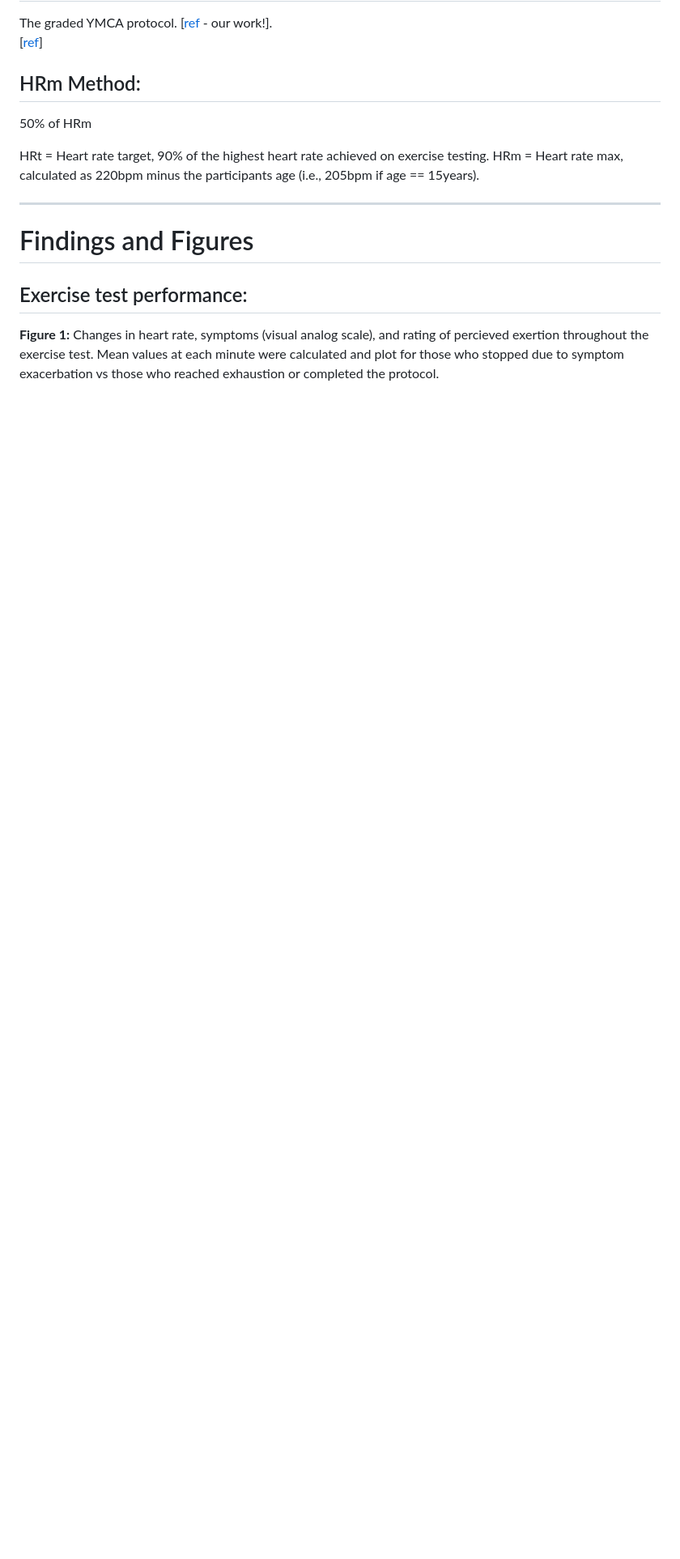
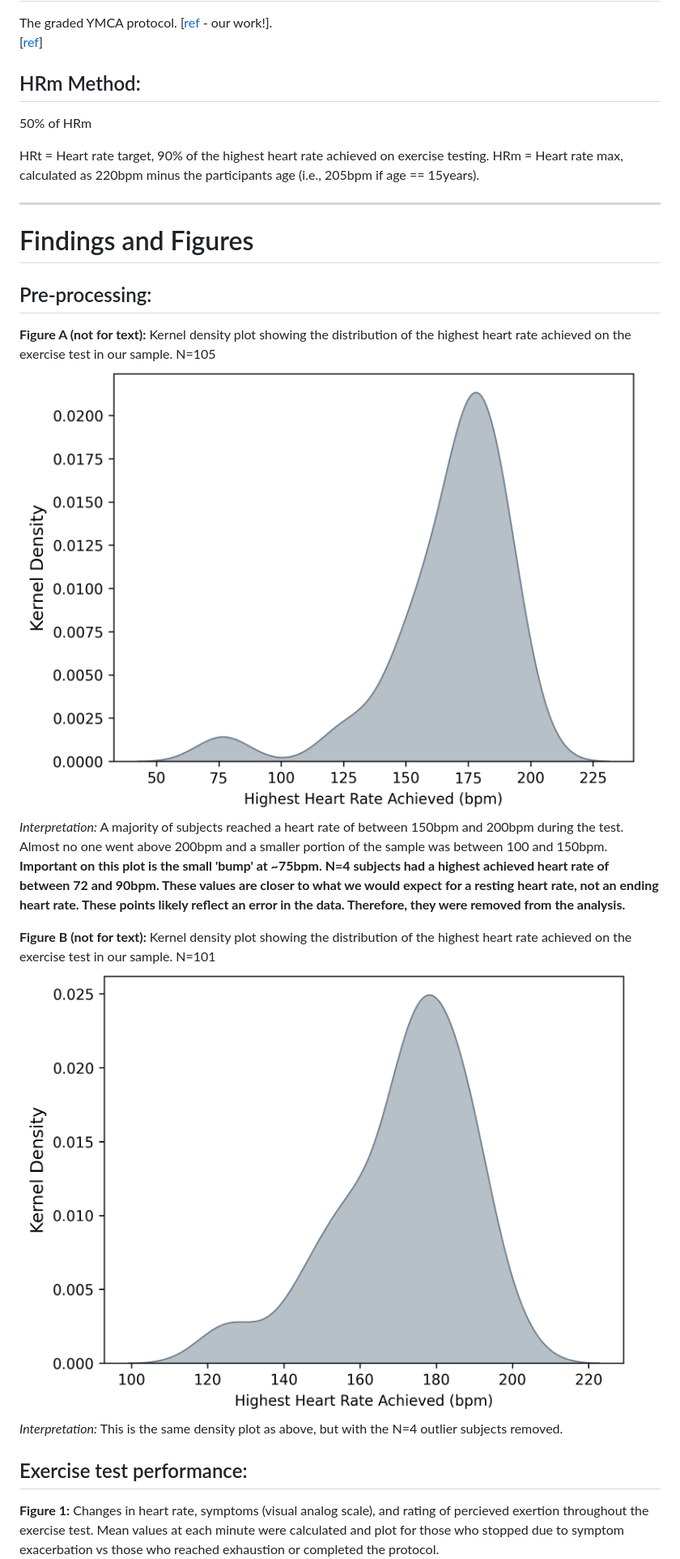
Before and after one commit to wingersonMJ/Exercise_test_HRm, a Markdown page: README.md, the part around the change. Shown at 81% size. Drawn GitHub-style; blank space fills up the shorter version.

```diff
--- a/README.md
+++ b/README.md
@@ -47,6 +47,16 @@ HRm = Heart rate max, calculated as 220bpm minus the participants age (i.e., 205
 
 # Findings and Figures
 
+## Pre-processing:
+**Figure A (not for text):** Kernel density plot showing the distribution of the highest heart rate achieved on the exercise test in our sample. N=105
+<img src="figs/pre-processing_kernelDensity.png" alt="KD pre-processing" width="1000">
+*Interpretation:* A majority of subjects reached a heart rate of between 150bpm and 200bpm during the test. Almost no one went above 200bpm and a smaller portion of the sample was between 100 and 150bpm.
+**Important on this plot is the small 'bump' at ~75bpm. N=4 subjects had a highest achieved heart rate of between 72 and 90bpm. These values are closer to what we would expect for a resting heart rate, not an ending heart rate. These points likely reflect an error in the data. Therefore, they were removed from the analysis.**
+
+**Figure B (not for text):** Kernel density plot showing the distribution of the highest heart rate achieved on the exercise test in our sample. N=101
+<img src="figs/post-processing_kernelDensity.png" alt="KD post-processing" width="1000">
+*Interpretation:* This is the same density plot as above, but with the N=4 outlier subjects removed.
+
 ## Exercise test performance:
 **Figure 1:** Changes in heart rate, symptoms (visual analog scale), and rating of percieved exertion throughout the exercise test. Mean values at each minute were calculated and plot for those who stopped due to symptom exacerbation vs those who reached exhaustion or completed the protocol.
 <img src="figs/Figure1.png" alt="exercise test performance" width="1000">
```
